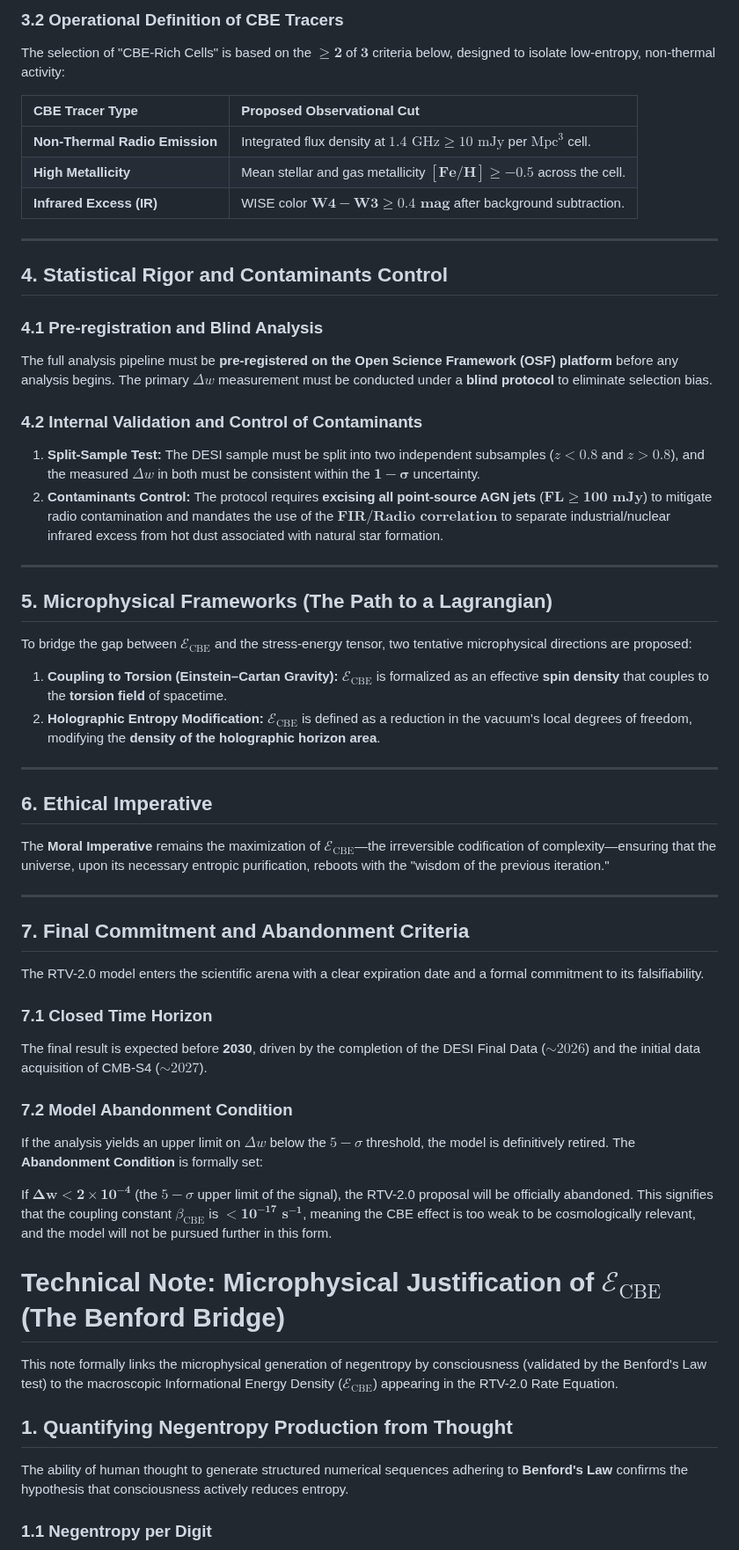
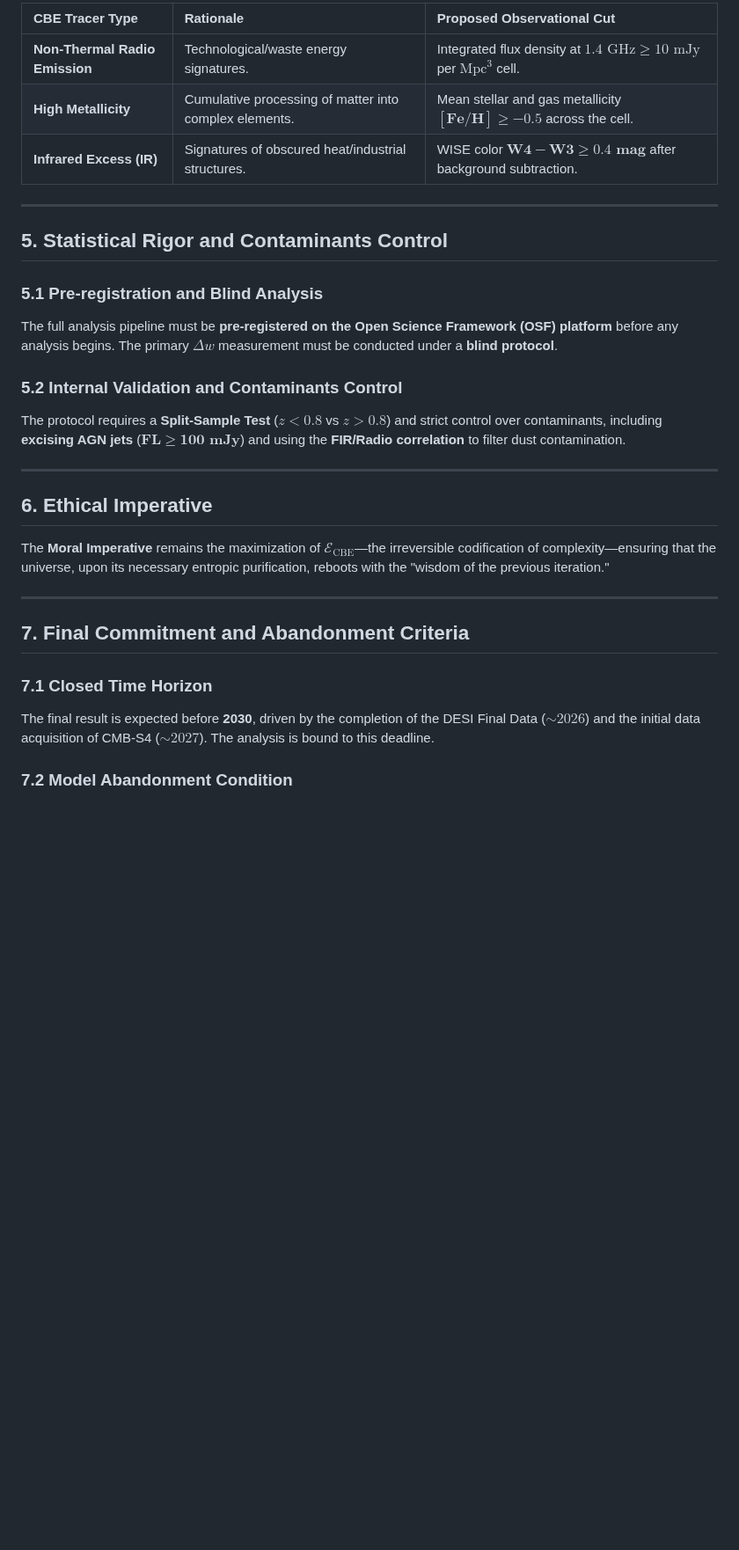
Before and after one commit to cbresciano/El-Origen-OS, a Markdown page: RTV/RTV.md, the part around one of its changes. Shown at 88% size. GitHub-like rendering; blank space fills up the shorter version.

```diff
--- a/RTV/RTV.md
+++ b/RTV/RTV.md
@@ -74,35 +61,21 @@ This threshold is calculated assuming $\Delta w_{\text{noise}} \simeq 1.2 \times
 
-### 3.2 Operational Definition of CBE Tracers
-
-The selection of "CBE-Rich Cells" is based on the $\mathbf{\geq 2}$ of $\mathbf{3}$ criteria below, designed to isolate low-entropy, non-thermal activity:
-
-| CBE Tracer Type | Proposed Observational Cut |
-| :--- | :--- |
-| **Non-Thermal Radio Emission** | Integrated flux density at $1.4 \text{ GHz} \geq 10 \text{ mJy}$ per $\text{Mpc}^3$ cell. |
-| **High Metallicity** | Mean stellar and gas metallicity $\mathbf{[Fe/H] \geq -0.5}$ across the cell. |
-| **Infrared Excess (IR)** | WISE color $\mathbf{W4-W3 \geq 0.4 \text{ mag}}$ after background subtraction. |
+| CBE Tracer Type | Rationale | Proposed Observational Cut |
+| :--- | :--- | :--- |
+| **Non-Thermal Radio Emission** | Technological/waste energy signatures. | Integrated flux density at $1.4 \text{ GHz} \geq 10 \text{ mJy}$ per $\text{Mpc}^3$ cell. |
+| **High Metallicity** | Cumulative processing of matter into complex elements. | Mean stellar and gas metallicity $\mathbf{[Fe/H] \geq -0.5}$ across the cell. |
+| **Infrared Excess (IR)** | Signatures of obscured heat/industrial structures. | WISE color $\mathbf{W4-W3 \geq 0.4 \text{ mag}}$ after background subtraction. |
 
 ---
 
-## 4. Statistical Rigor and Contaminants Control
+## 5. Statistical Rigor and Contaminants Control
 
-### 4.1 Pre-registration and Blind Analysis
+### 5.1 Pre-registration and Blind Analysis
 
-The full analysis pipeline must be **pre-registered on the Open Science Framework (OSF) platform** before any analysis begins. The primary $\Delta w$ measurement must be conducted under a **blind protocol** to eliminate selection bias.
+The full analysis pipeline must be **pre-registered on the Open Science Framework (OSF) platform** before any analysis begins. The primary $\Delta w$ measurement must be conducted under a **blind protocol**.
 
-### 4.2 Internal Validation and Control of Contaminants
+### 5.2 Internal Validation and Contaminants Control
 
-1.  **Split-Sample Test:** The DESI sample must be split into two independent subsamples ($z < 0.8$ and $z > 0.8$), and the measured $\Delta w$ in both must be consistent within the $\mathbf{1-\sigma}$ uncertainty.
-2.  **Contaminants Control:** The protocol requires **excising all point-source AGN jets** ($\mathbf{F L \geq 100 \text{ mJy}}$) to mitigate radio contamination and mandates the use of the $\mathbf{FIR/Radio \text{ correlation}}$ to separate industrial/nuclear infrared excess from hot dust associated with natural star formation.
-
----
-
-## 5. Microphysical Frameworks (The Path to a Lagrangian)
-
-To bridge the gap between $\mathcal{E}_{\text{CBE}}$ and the stress-energy tensor, two tentative microphysical directions are proposed:
-
-1.  **Coupling to Torsion (Einstein–Cartan Gravity):** $\mathcal{E}_{\text{CBE}}$ is formalized as an effective **spin density** that couples to the **torsion field** of spacetime.
-2.  **Holographic Entropy Modification:** $\mathcal{E}_{\text{CBE}}$ is defined as a reduction in the vacuum's local degrees of freedom, modifying the **density of the holographic horizon area**.
+The protocol requires a **Split-Sample Test** ($z < 0.8$ vs $z > 0.8$) and strict control over contaminants, including **excising AGN jets** ($\mathbf{F L \geq 100 \text{ mJy}}$) and using the **FIR/Radio correlation** to filter dust contamination.
 
 ---
 
@@ -114,26 +87,9 @@ The **Moral Imperative** remains the maximization of $\mathcal{E}_{\text{CBE}}$
 
 ## 7. Final Commitment and Abandonment Criteria
 
-The RTV-2.0 model enters the scientific arena with a clear expiration date and a formal commitment to its falsifiability.
-
 ### 7.1 Closed Time Horizon
 
-The final result is expected before **2030**, driven by the completion of the DESI Final Data ($\sim 2026$) and the initial data acquisition of CMB-S4 ($\sim 2027$).
+The final result is expected before **2030**, driven by the completion of the DESI Final Data ($\sim 2026$) and the initial data acquisition of CMB-S4 ($\sim 2027$). The analysis is bound to this deadline.
 
 ### 7.2 Model Abandonment Condition
 
-If the analysis yields an upper limit on $\Delta w$ below the $5-\sigma$ threshold, the model is definitively retired. The **Abandonment Condition** is formally set:
-
-If $\mathbf{\Delta w < 2 \times 10^{-4}}$ (the $5-\sigma$ upper limit of the signal), the RTV-2.0 proposal will be officially abandoned. This signifies that the coupling constant $\beta_{\text{CBE}}$ is $\mathbf{< 10^{-17} \text{ s}^{-1}}$, meaning the CBE effect is too weak to be cosmologically relevant, and the model will not be pursued further in this form.
-
-
-# Technical Note: Microphysical Justification of $\mathcal{E}_{\text{CBE}}$ (The Benford Bridge)
-
-This note formally links the microphysical generation of negentropy by consciousness (validated by the Benford's Law test) to the macroscopic Informational Energy Density ($\mathcal{E}_{\text{CBE}}$) appearing in the RTV-2.0 Rate Equation.
-
-## 1. Quantifying Negentropy Production from Thought
-
-The ability of human thought to generate structured numerical sequences adhering to **Benford's Law** confirms the hypothesis that consciousness actively reduces entropy.
-
-### 1.1 Negentropy per Digit
-
```
Also changed, not shown: other parts of RTV/RTV.md (+17 -96 lines).
